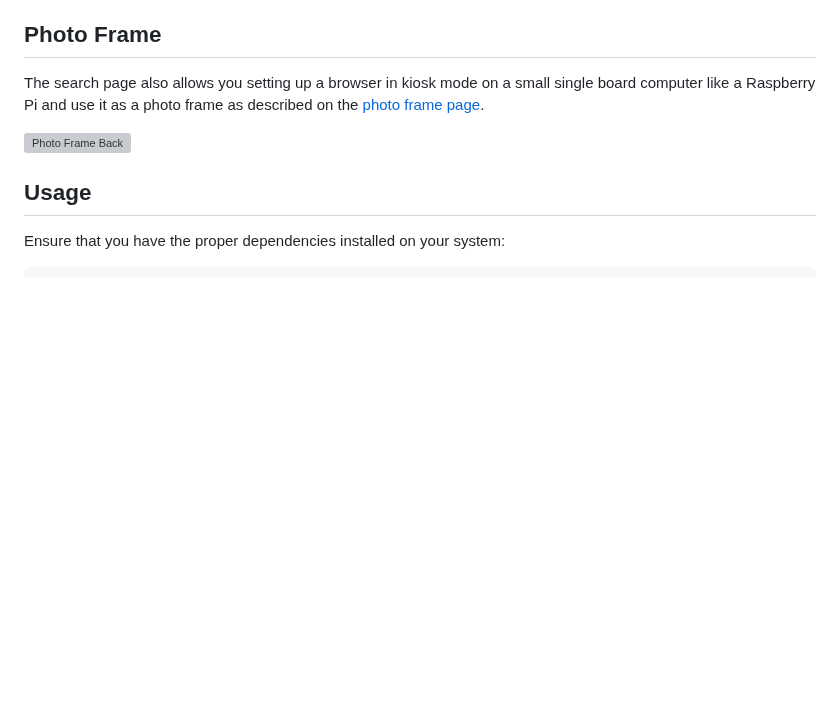
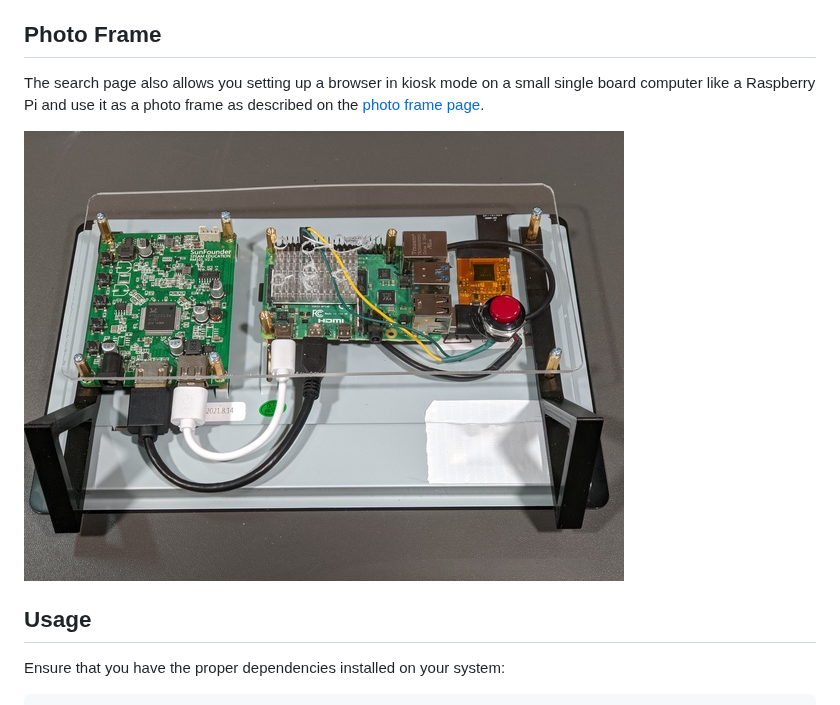
Before and after one commit to masneyb/shotwell-site-generator, a Markdown page: README.md, the part around the change. GitHub-like rendering; blank space fills up the shorter version; grey boxes are pictures that could not be loaded.

Commit message:
fix photo frame url
Signed-off-by: Brian Masney <masneyb@onstation.org>

```diff
--- a/README.md
+++ b/README.md
@@ -38,7 +38,7 @@ The search page also allows you setting up a browser in kiosk mode
 on a small single board computer like a Raspberry Pi and use it as a photo frame as described
 on the [photo frame page](photoframe/README.md).
 
-![Photo Frame Back](photoframe-back.jpg?raw=1)
+![Photo Frame Back](screenshots/photoframe-back.jpg?raw=1)
 
 
 ## Usage
```
